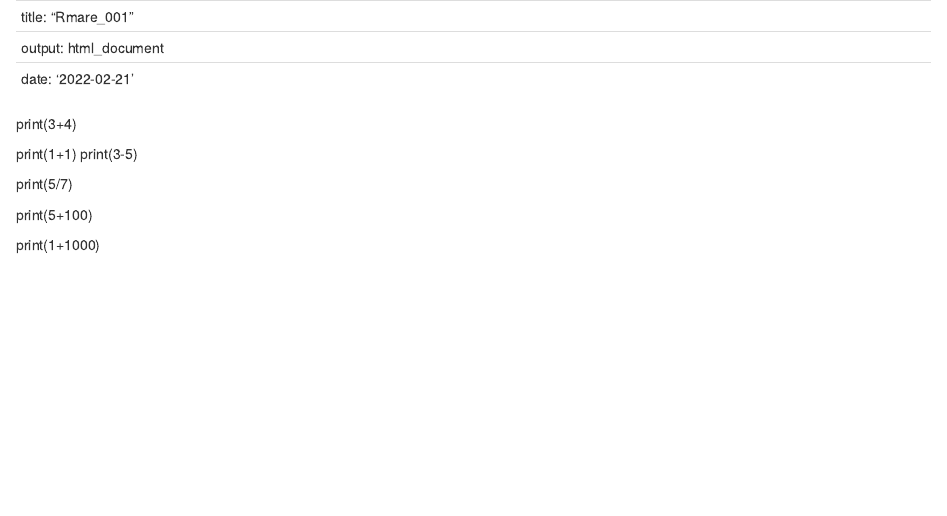
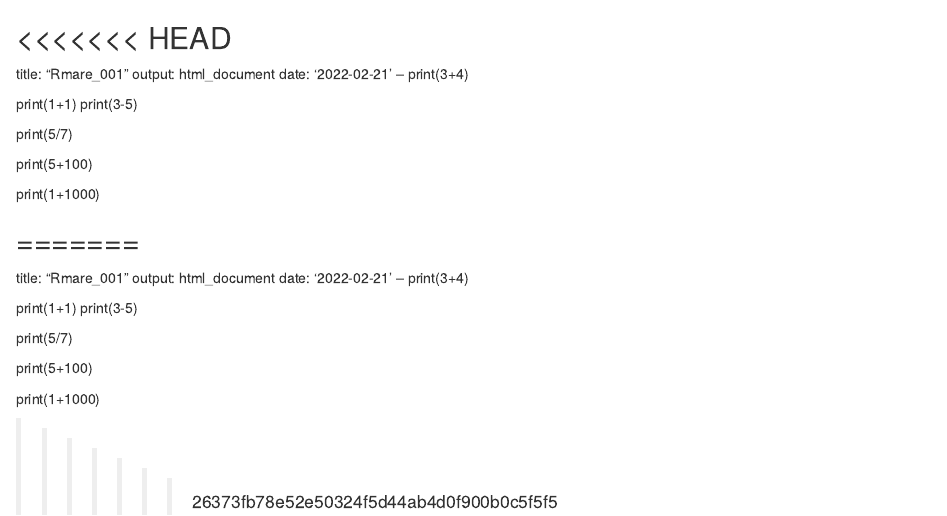
Before and after one commit to bitzer-kbc/Easy_Statistics_by_R, an R Markdown document (R_practice001.Rmd): the page in a window 1100 px wide, from its top. Rendered offline with R 4.5, knitr and Pandoc, with nearby package versions.

Commit message:
Update R_practice001.Rmd

````diff
--- a/R_practice001.Rmd
+++ b/R_practice001.Rmd
@@ -1,3 +1,4 @@
+<<<<<<< HEAD
 ---
 title: "Rmare_001"
 output: html_document
@@ -25,3 +26,38 @@
 print(5+100)
 
 print(1+1000)
+
+
+
+=======
+---
+title: "Rmare_001"
+output: html_document
+date: '2022-02-21'
+--
+print(3+4)
+```{r}
+
+```
+
+
+
+
+```{r}
+
+```
+
+print(1+1)
+print(3-5)
+
+print(5/7)
+```{r}
+
+```
+print(5+100)
+
+print(1+1000)
+
+
+
+>>>>>>> 26373fb78e52e50324f5d44ab4d0f900b0c5f5f5
````
